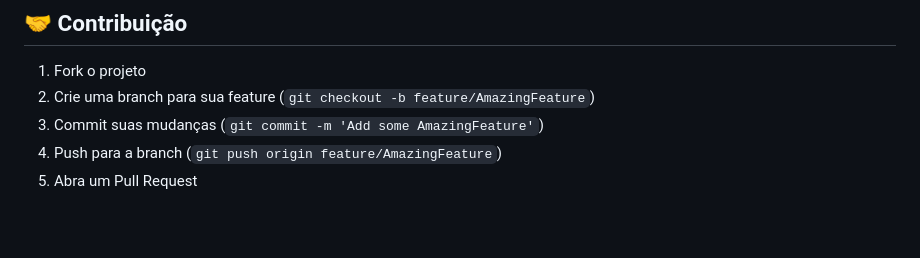
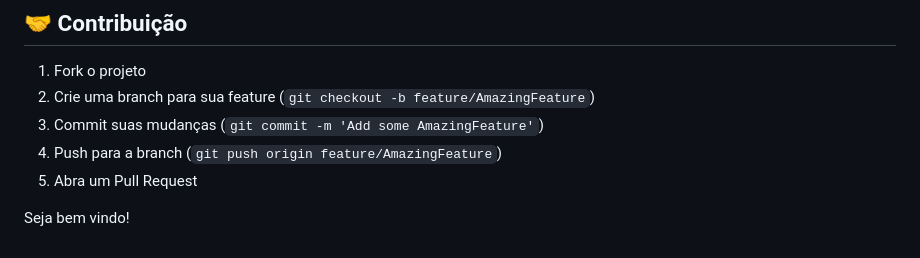
Before and after one commit to rrddevops/prj-dast-scm-sast, a Markdown page: README.md, the part around the change. Drawn GitHub-style; blank space fills up the shorter version.

Commit message:
Teste da esteira

```diff
--- a/README.md
+++ b/README.md
@@ -321,3 +321,5 @@ docker run -d -p 80:80 --name dast-app dast-scm-sast-app:latest
 3. Commit suas mudanças (`git commit -m 'Add some AmazingFeature'`)
 4. Push para a branch (`git push origin feature/AmazingFeature`)
 5. Abra um Pull Request
+
+Seja bem vindo!
```
